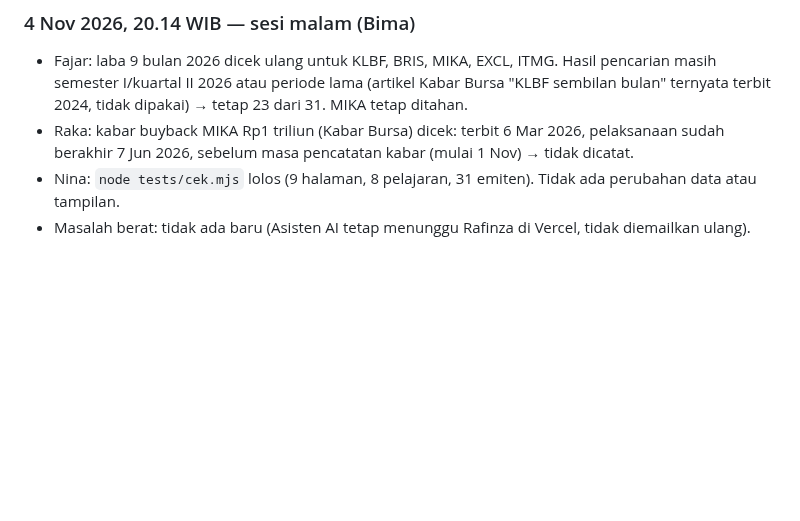
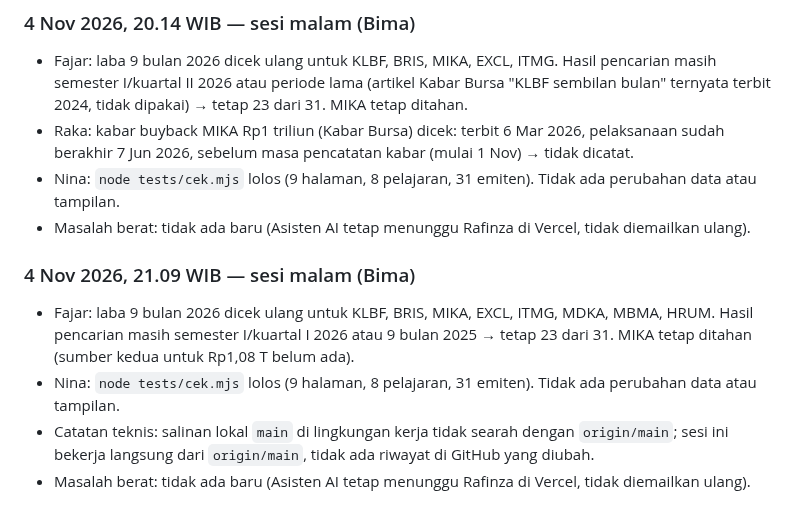
Before and after one commit to candrarafinza1/candra-analis, a Markdown page: LAPORAN.md, the part around the change. Drawn GitHub-style; blank space fills up the shorter version.

Commit message:
Fajar: cek laba 9 bulan 2026 (tetap 23 dari 31); Nina: QA; backlog & laporan sesi 21.09 (Bima)
Co-Authored-By: Claude Opus 5.5 <noreply@anthropic.com>
Claude-Session: https://claude.ai/code/session_016zb3PiAdGPWjZtzcKEb5NU

```diff
--- a/LAPORAN.md
+++ b/LAPORAN.md
@@ -667,3 +667,9 @@ Satu entri per sesi kerja. Terbaru di bawah.
 - Raka: kabar buyback MIKA Rp1 triliun (Kabar Bursa) dicek: terbit 6 Mar 2026, pelaksanaan sudah berakhir 7 Jun 2026, sebelum masa pencatatan kabar (mulai 1 Nov) → tidak dicatat.
 - Nina: `node tests/cek.mjs` lolos (9 halaman, 8 pelajaran, 31 emiten). Tidak ada perubahan data atau tampilan.
 - Masalah berat: tidak ada baru (Asisten AI tetap menunggu Rafinza di Vercel, tidak diemailkan ulang).
+
+### 4 Nov 2026, 21.09 WIB — sesi malam (Bima)
+- Fajar: laba 9 bulan 2026 dicek ulang untuk KLBF, BRIS, MIKA, EXCL, ITMG, MDKA, MBMA, HRUM. Hasil pencarian masih semester I/kuartal I 2026 atau 9 bulan 2025 → tetap 23 dari 31. MIKA tetap ditahan (sumber kedua untuk Rp1,08 T belum ada).
+- Nina: `node tests/cek.mjs` lolos (9 halaman, 8 pelajaran, 31 emiten). Tidak ada perubahan data atau tampilan.
+- Catatan teknis: salinan lokal `main` di lingkungan kerja tidak searah dengan `origin/main`; sesi ini bekerja langsung dari `origin/main`, tidak ada riwayat di GitHub yang diubah.
+- Masalah berat: tidak ada baru (Asisten AI tetap menunggu Rafinza di Vercel, tidak diemailkan ulang).
```
Also changed, not shown: BACKLOG.md (+1 -1 lines).
